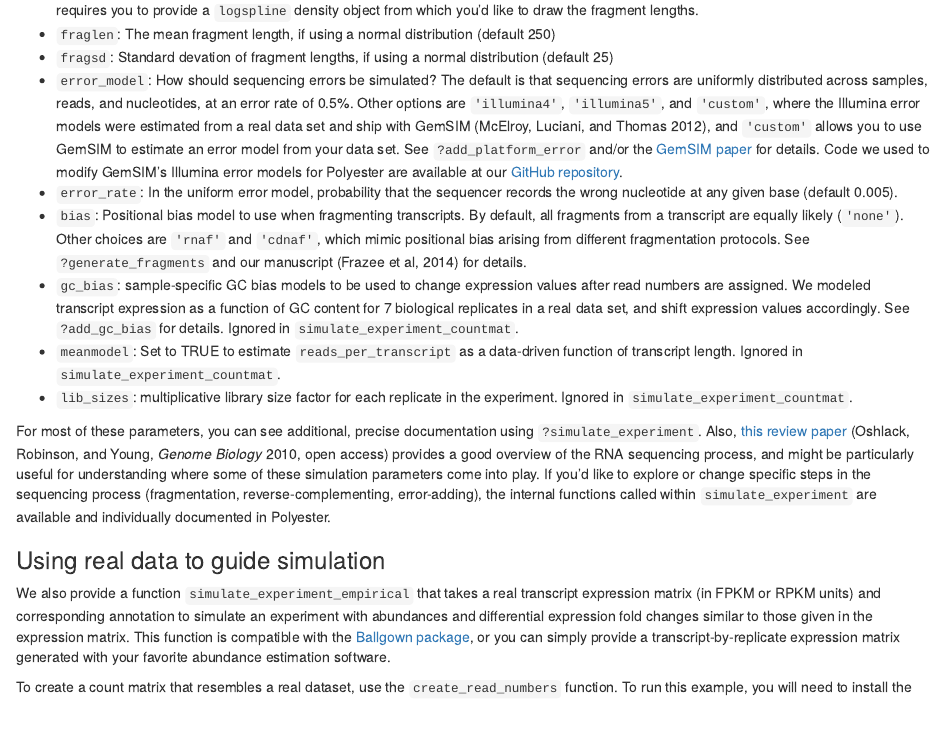
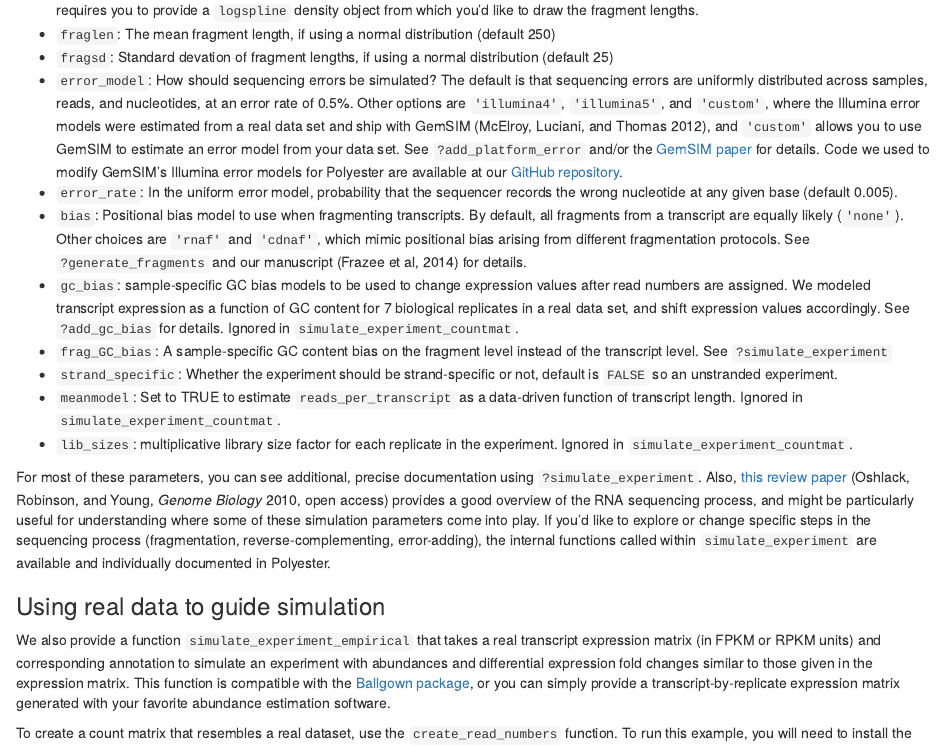
Before and after one commit to alyssafrazee/polyester, an R Markdown document (vignettes/polyester.Rmd): the page in a window 1100 px wide, from 3370 px down. Rendered offline with R 4.5, knitr and Pandoc, with nearby package versions; some code elsewhere in the file could not run offline.

Commit message:
update vignette

```diff
--- a/vignettes/polyester.Rmd
+++ b/vignettes/polyester.Rmd
@@ -123,6 +123,10 @@ The following parameters can be provided to `simulate_experiment` and `simulate_
 * `error_rate`: In the uniform error model, probability that the sequencer records the wrong nucleotide at any given base (default 0.005).
 * `bias`: Positional bias model to use when fragmenting transcripts. By default, all fragments from a transcript are equally likely (`'none'`). Other choices are `'rnaf'` and `'cdnaf'`, which mimic positional bias arising from different fragmentation protocols. See `?generate_fragments` and our manuscript (Frazee et al, 2014) for details.
 * `gc_bias`: sample-specific GC bias models to be used to change expression values after read numbers are assigned. We modeled transcript expression as a function of GC content for 7 biological replicates in a real data set, and shift expression values accordingly. See `?add_gc_bias` for details. Ignored in `simulate_experiment_countmat`.
+* `frag_GC_bias`: A sample-specific GC content bias on the
+  fragment level instead of the transcript level. See `?simulate_experiment`
+* `strand_specific`: Whether the experiment should be strand-specific
+  or not, default is `FALSE` so an unstranded experiment.
 * `meanmodel`: Set to TRUE to estimate `reads_per_transcript` as a data-driven function of transcript length. Ignored in `simulate_experiment_countmat`.
 * `lib_sizes`: multiplicative library size factor for each replicate in the experiment. Ignored in `simulate_experiment_countmat`.
 
```
